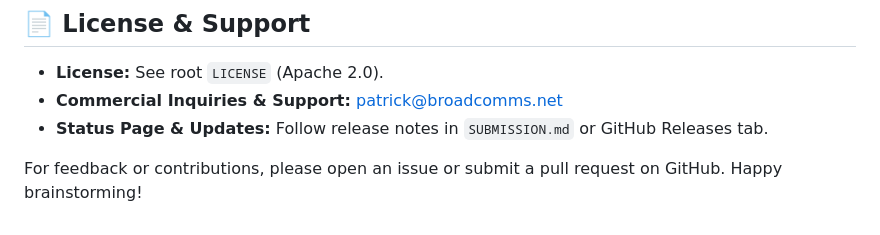
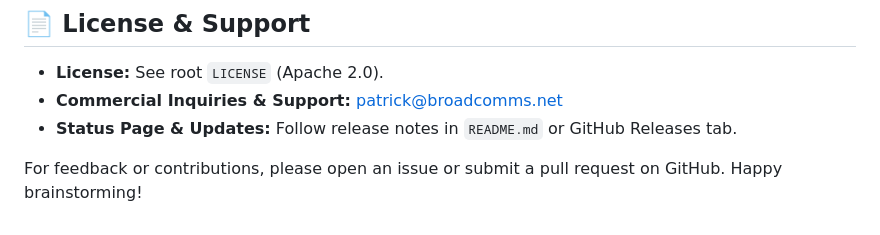
Before and after one commit to broadcomms/BrainStormX, a Markdown page: README.md, the part around the change. GitHub-like rendering.

```diff
--- a/README.md
+++ b/README.md
@@ -236,6 +236,6 @@ Before going live, confirm the following:
 
 - **License:** See root `LICENSE` (Apache 2.0).
 - **Commercial Inquiries & Support:** patrick@broadcomms.net
-- **Status Page & Updates:** Follow release notes in `SUBMISSION.md` or GitHub Releases tab.
+- **Status Page & Updates:** Follow release notes in `README.md` or GitHub Releases tab.
 
 For feedback or contributions, please open an issue or submit a pull request on GitHub. Happy brainstorming!
```
